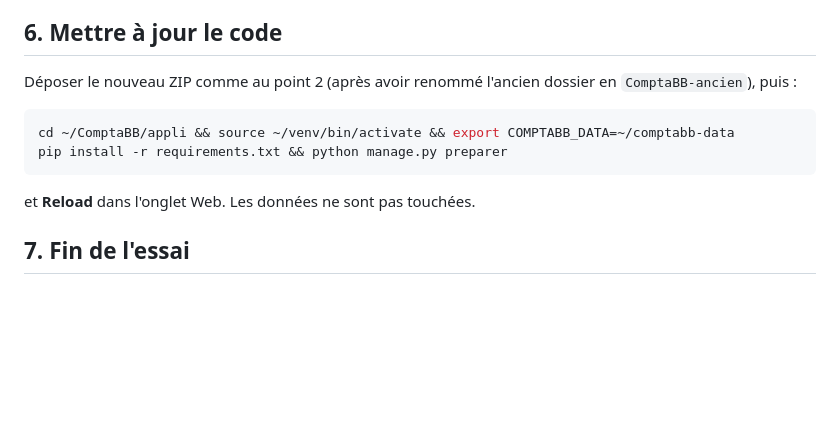
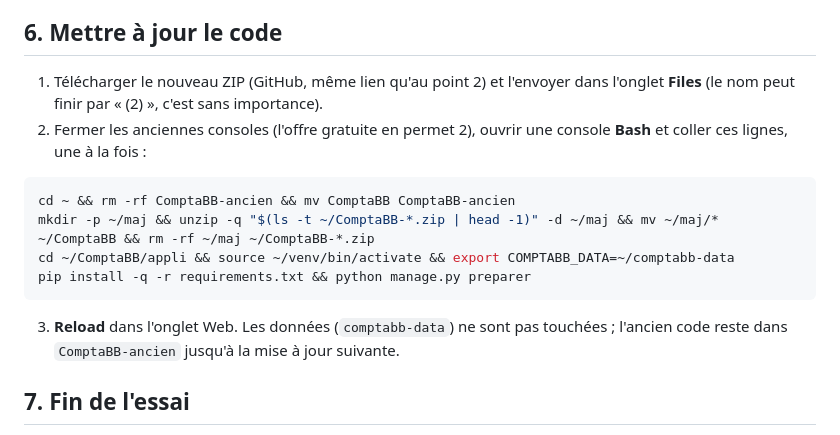
Before and after one commit to jlchabbat/ComptaJLC, a Markdown page: docs/hebergement-pythonanywhere.md, the part around the change. Drawn GitHub-style; blank space fills up the shorter version.

Commit message:
Guide d'hébergement : procédure de mise à jour fiabilisée
Co-Authored-By: Claude Opus 5.5 <noreply@anthropic.com>
Claude-Session: https://claude.ai/code/session_01TgPqrosKMLNqoeJmcnzeLb

````diff
--- a/docs/hebergement-pythonanywhere.md
+++ b/docs/hebergement-pythonanywhere.md
@@ -83,15 +83,22 @@ Bouton vert **Reload**, puis ouvrir `https://VOTRE_NOM.pythonanywhere.com`.
 
 ## 6. Mettre à jour le code
 
-Déposer le nouveau ZIP comme au point 2 (après avoir renommé l'ancien
-dossier en `ComptaBB-ancien`), puis :
+1. Télécharger le nouveau ZIP (GitHub, même lien qu'au point 2) et l'envoyer
+   dans l'onglet **Files** (le nom peut finir par « (2) », c'est sans
+   importance).
+2. Fermer les anciennes consoles (l'offre gratuite en permet 2), ouvrir une
+   console **Bash** et coller ces lignes, une à la fois :
 
 ```bash
+cd ~ && rm -rf ComptaBB-ancien && mv ComptaBB ComptaBB-ancien
+mkdir -p ~/maj && unzip -q "$(ls -t ~/ComptaBB-*.zip | head -1)" -d ~/maj && mv ~/maj/* ~/ComptaBB && rm -rf ~/maj ~/ComptaBB-*.zip
 cd ~/ComptaBB/appli && source ~/venv/bin/activate && export COMPTABB_DATA=~/comptabb-data
-pip install -r requirements.txt && python manage.py preparer
+pip install -q -r requirements.txt && python manage.py preparer
 ```
 
-et **Reload** dans l'onglet Web. Les données ne sont pas touchées.
+3. **Reload** dans l'onglet Web. Les données (`comptabb-data`) ne sont pas
+   touchées ; l'ancien code reste dans `ComptaBB-ancien` jusqu'à la mise à
+   jour suivante.
 
 ## 7. Fin de l'essai
 
````
